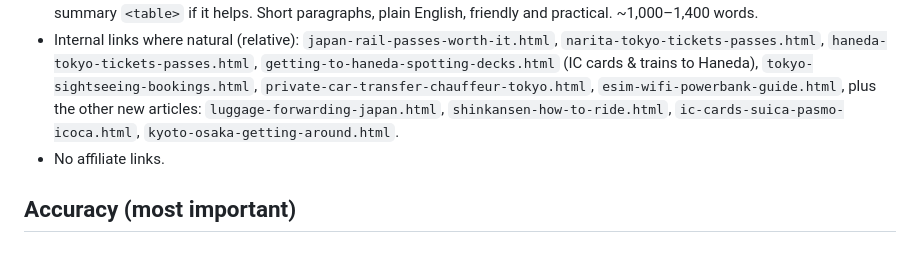
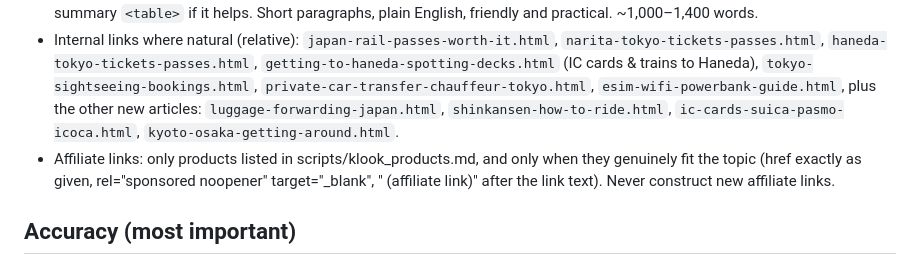
Before and after one commit to znshinoshino-eng/ryou1210-flightlog, a Markdown page: scripts/ARTICLE_SPEC.md, the part around the change. Rendered like a GitHub page.

Commit message:
Article spec: allow Klook links from the product list
Co-Authored-By: Claude Opus 5.5 <noreply@anthropic.com>
Claude-Session: https://claude.ai/code/session_01Pm5qXwqYka2N8Z1Aqb4At9

```diff
--- a/scripts/ARTICLE_SPEC.md
+++ b/scripts/ARTICLE_SPEC.md
@@ -8,7 +8,7 @@ Copy the structure of `articles/japan-rail-passes-worth-it.html` exactly: same h
 - `.meta` line: e.g. "Transit guide · Written by someone who works on Japan's railways · Checked October 2026".
 - Use at least 4 `<h2>` sections. Start with a `<p><strong>Short answer:</strong> …</p>`. Include one comparison or summary `<table>` if it helps. Short paragraphs, plain English, friendly and practical. ~1,000–1,400 words.
 - Internal links where natural (relative): `japan-rail-passes-worth-it.html`, `narita-tokyo-tickets-passes.html`, `haneda-tokyo-tickets-passes.html`, `getting-to-haneda-spotting-decks.html` (IC cards & trains to Haneda), `tokyo-sightseeing-bookings.html`, `private-car-transfer-chauffeur-tokyo.html`, `esim-wifi-powerbank-guide.html`, plus the other new articles: `luggage-forwarding-japan.html`, `shinkansen-how-to-ride.html`, `ic-cards-suica-pasmo-icoca.html`, `kyoto-osaka-getting-around.html`.
-- No affiliate links.
+- Affiliate links: only products listed in scripts/klook_products.md, and only when they genuinely fit the topic (href exactly as given, rel="sponsored noopener" target="_blank", " (affiliate link)" after the link text). Never construct new affiliate links.
 
 ## Accuracy (most important)
 - Every price, fee, size limit, time and rule must be checked against an official or primary source with WebSearch/WebFetch (operator websites like JR Central/JR East/JR West, Yamato Transport, Kyoto City Bus, Osaka Metro, JNTO). If you cannot verify a fact or number from an official or primary source, leave it out entirely (owner rule: unverified things are not published). Never guess.
```
